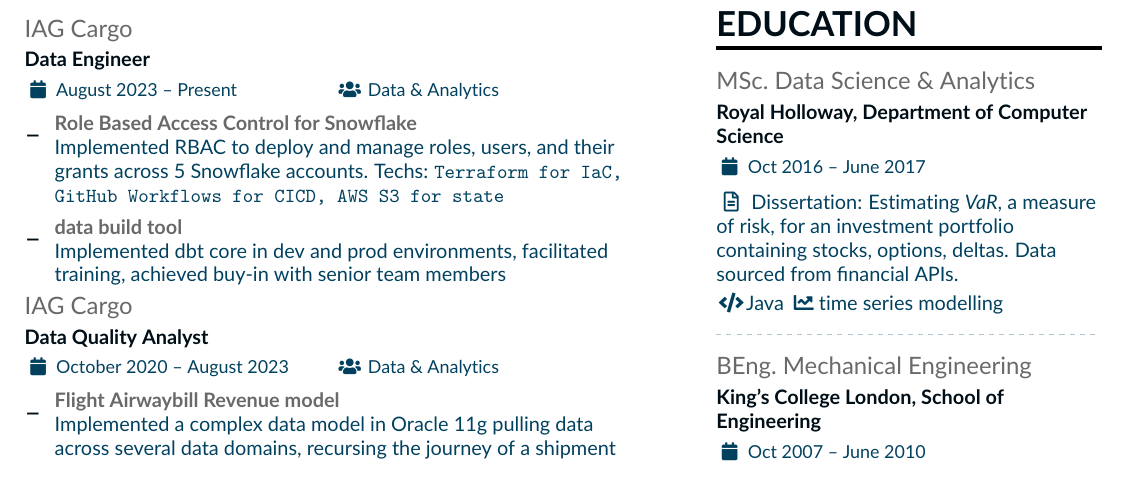
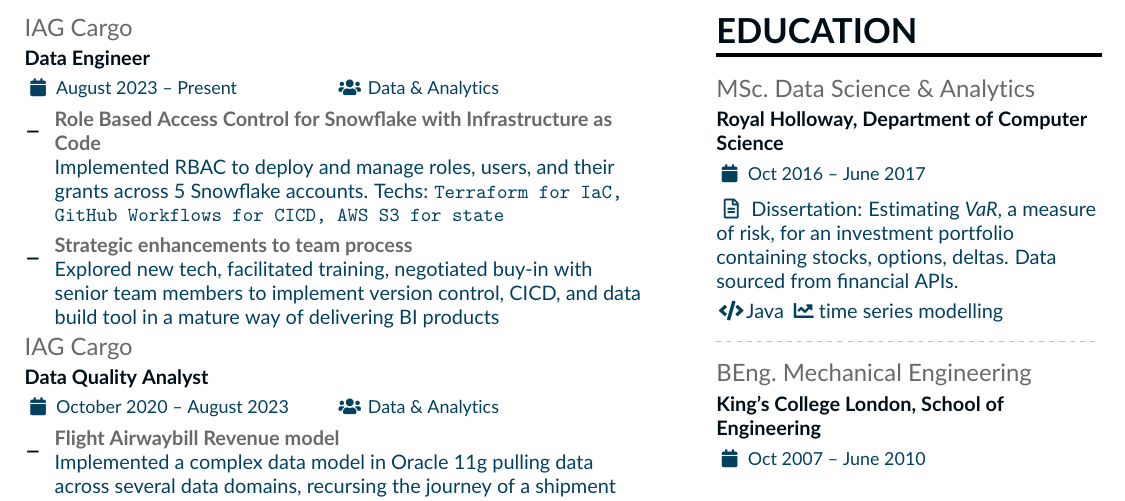
Before and after one commit to Adrian-Ng/cv, a LaTeX CV (cv.tex): part of the page, cut so that both start at the same text. Compiled offline with pdfLaTeX.

Commit message:
Strategic enhancements to team process

```diff
--- a/cv.tex
+++ b/cv.tex
@@ -66,8 +66,8 @@
 %%%%%%%%%%%%%
 
 \cvevent{IAG Cargo}{Data Engineer}{August 2023 -- Present}{Data \& Analytics}
-\cvachievement{--}{Role Based Access Control for Snowflake}{Implemented RBAC to deploy and manage roles, users, and their grants across 5 Snowflake accounts. Techs: \texttt{Terraform for IaC, GitHub Workflows for CICD, AWS S3 for state}}
-\cvachievement{--}{data build tool}{Implemented dbt core in dev and prod environments, facilitated training, achieved buy-in with senior team members}
+\cvachievement{--}{Role Based Access Control for Snowflake with Infrastructure as Code}{Implemented RBAC to deploy and manage roles, users, and their grants across 5 Snowflake accounts. Techs: \texttt{Terraform for IaC, GitHub Workflows for CICD, AWS S3 for state}}
+\cvachievement{--}{Strategic enhancements to team process}{Explored new tech, facilitated training, negotiated buy-in with senior team members to implement version control, CICD, and data build tool in a mature way of delivering BI products}
 
 \cvevent{IAG Cargo}{Data Quality Analyst}{October 2020 -- August 2023}{Data \& Analytics}
 \cvachievement{--}{Flight Airwaybill Revenue model}{Implemented a complex data model in Oracle 11g pulling data across several data domains, recursing the journey of a shipment across multiple legs and apportioning revenue}
```
